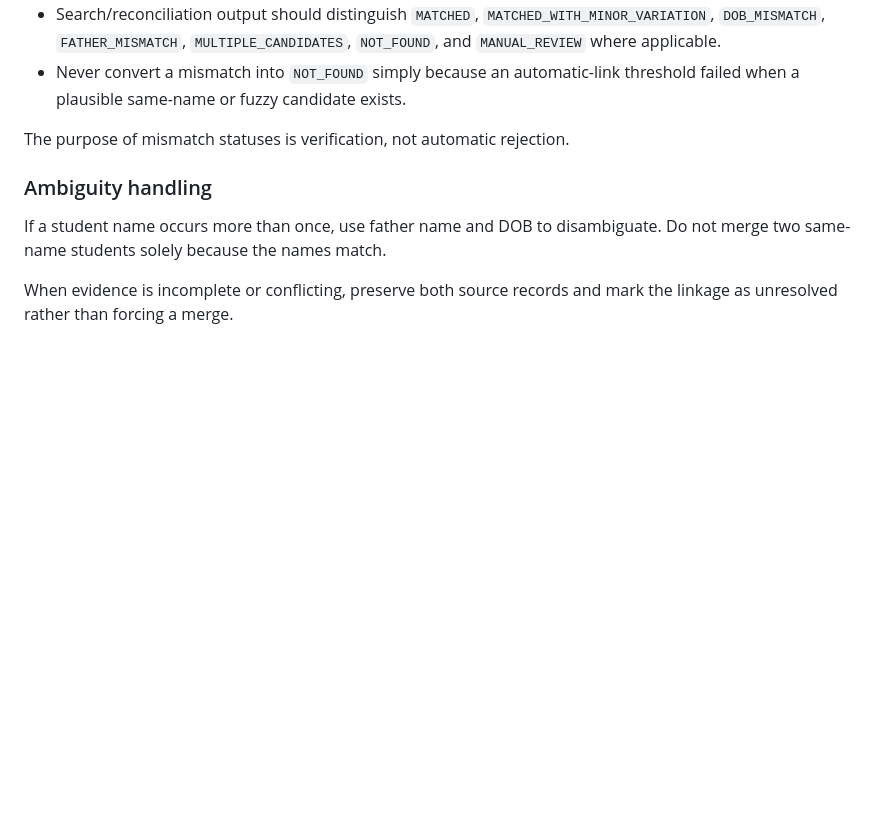
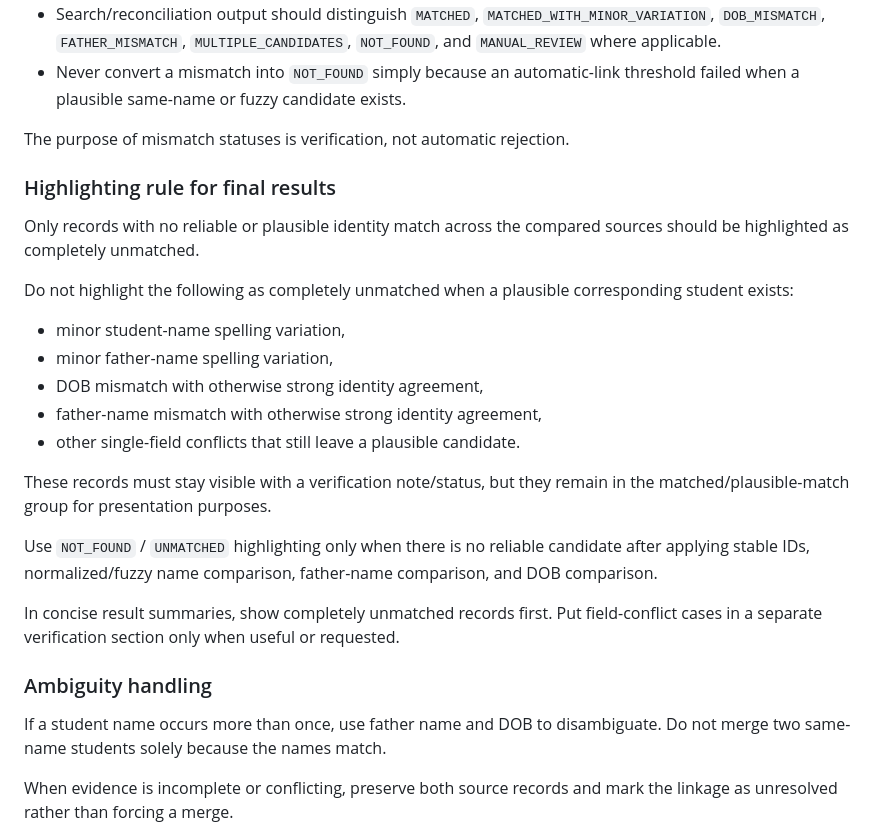
Before and after one commit to zzpsah/umv-tetahali, a Markdown page: .ai/ARCHITECTURE.md, the part around the change. Drawn GitHub-style; blank space fills up the shorter version.

Commit message:
docs: refine unmatched highlighting rule

```diff
--- a/.ai/ARCHITECTURE.md
+++ b/.ai/ARCHITECTURE.md
@@ -61,6 +61,24 @@ Required behavior:
 
 The purpose of mismatch statuses is verification, not automatic rejection.
 
+### Highlighting rule for final results
+
+Only records with no reliable or plausible identity match across the compared sources should be highlighted as completely unmatched.
+
+Do not highlight the following as completely unmatched when a plausible corresponding student exists:
+
+- minor student-name spelling variation,
+- minor father-name spelling variation,
+- DOB mismatch with otherwise strong identity agreement,
+- father-name mismatch with otherwise strong identity agreement,
+- other single-field conflicts that still leave a plausible candidate.
+
+These records must stay visible with a verification note/status, but they remain in the matched/plausible-match group for presentation purposes.
+
+Use `NOT_FOUND` / `UNMATCHED` highlighting only when there is no reliable candidate after applying stable IDs, normalized/fuzzy name comparison, father-name comparison, and DOB comparison.
+
+In concise result summaries, show completely unmatched records first. Put field-conflict cases in a separate verification section only when useful or requested.
+
 ### Ambiguity handling
 
 If a student name occurs more than once, use father name and DOB to disambiguate. Do not merge two same-name students solely because the names match.
```
